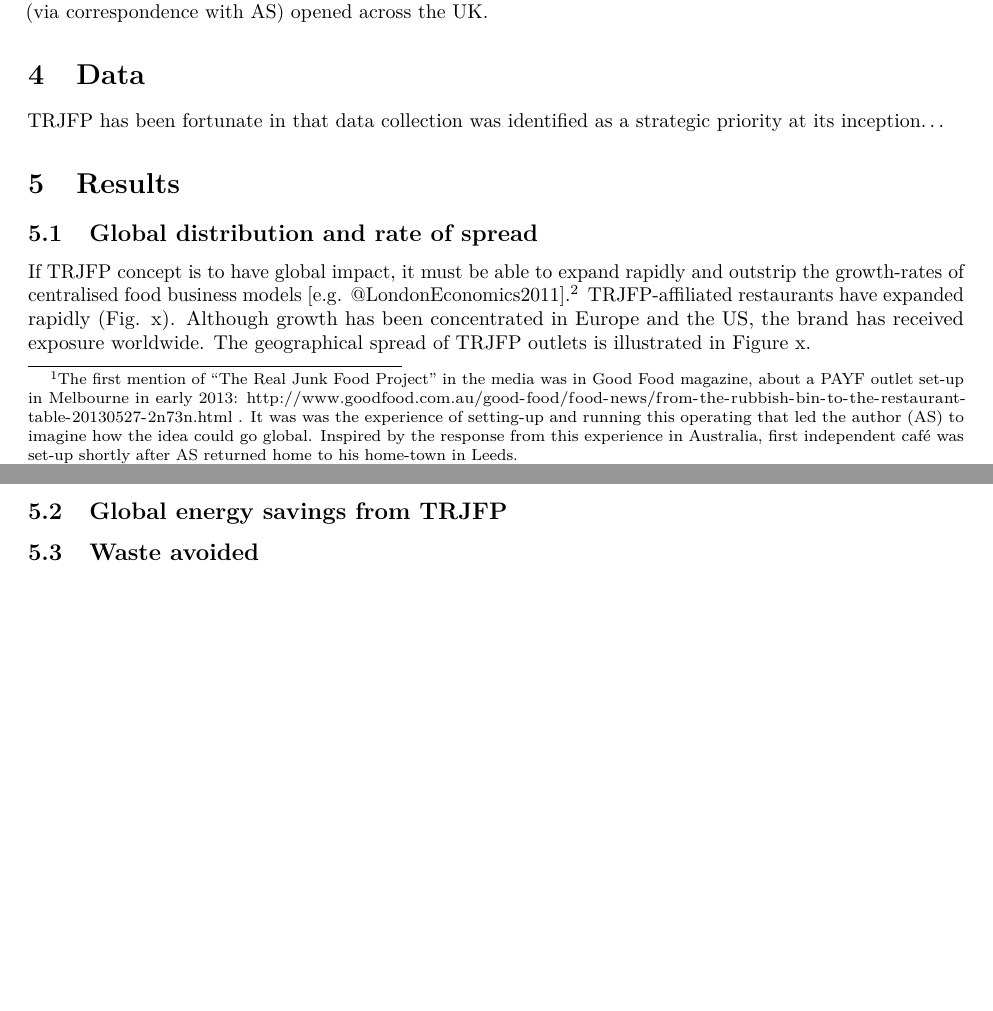
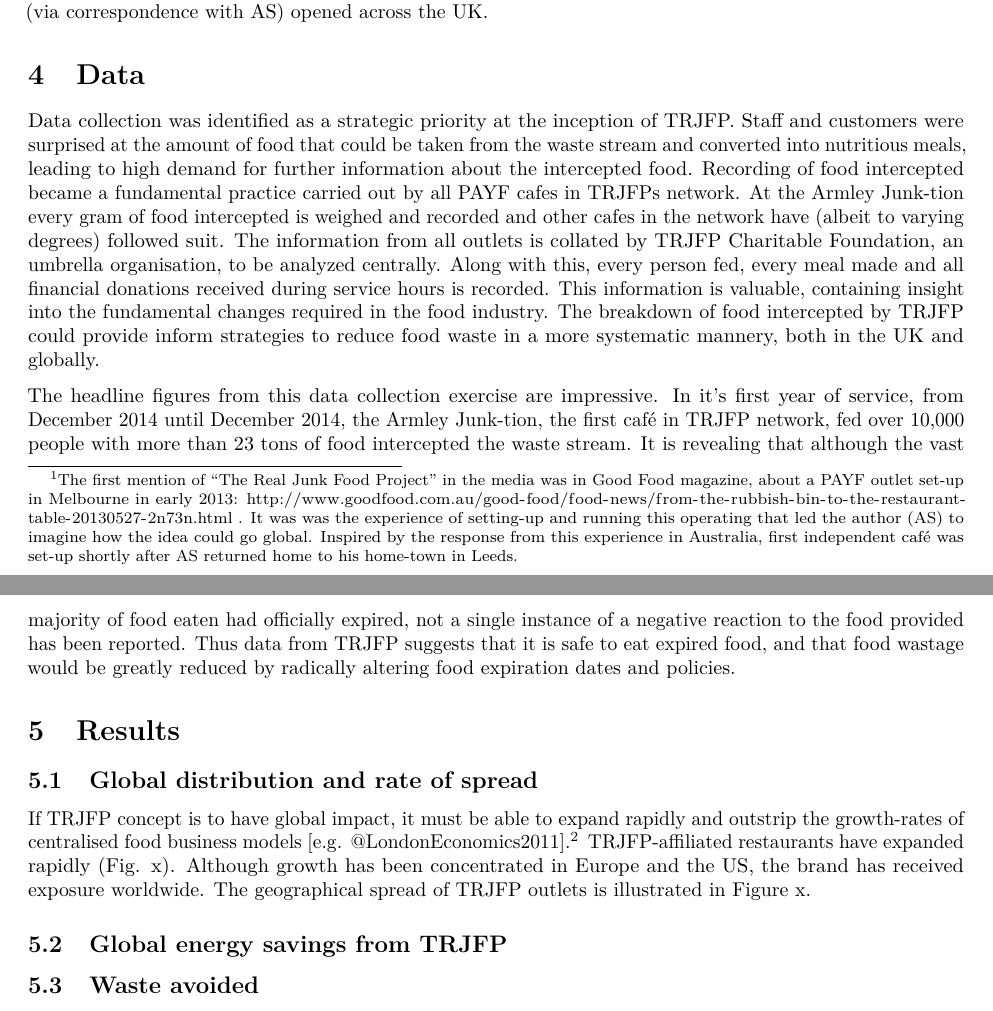
Before and after one commit to Robinlovelace/trjfp-paper, an R Markdown document (trjfp-paper.Rmd): two parts of pages 3 and 4 of 4 before the commit and two parts of pages 3 and 4 of 5 after it, joined at a grey line, cut so that both start at the same text, the shorter picture padded with empty space. Rendered offline with R 4.5, knitr and Pandoc, then LaTeX, with nearby package versions; a font, style sheet, LaTeX package, included part or bibliography that could not be used is replaced or left out.

Commit message:
Updates to data section

```diff
--- a/trjfp-paper.Rmd
+++ b/trjfp-paper.Rmd
@@ -4,12 +4,12 @@
 author: "Adam Smith and Robin Lovelace"
 date: "April 29, 2015"
 output:
+  word_document: default
   pdf_document:
     number_sections: yes
     toc: yes
   html_document:
     toc: yes
-  word_document: default
 cls: plos.cls
 bibliography: ~/Documents/trjfp.bib
 ---
@@ -185,8 +185,34 @@
 
 # Data
 
-TRJFP has been fortunate in that data collection was identified as a strategic
-priority at its inception...
+Data collection was identified as a strategic priority at the
+inception of TRJFP. Staff and customers were surprised at the amount
+of food that could be taken from the waste stream and converted into
+nutritious meals, leading to high demand for further information about
+the intercepted food.
+Recording of food intercepted became a fundamental practice carried out
+by all PAYF cafes in TRJFPs network. At the Armley Junk-tion every gram of food
+intercepted is weighed and recorded and other cafes in the network have
+(albeit to varying degrees) followed
+suit. The information from all outlets is
+collated by TRJFP Charitable Foundation, an umbrella organisation,
+to be analyzed centrally. Along with this, every person fed, every meal made
+and all financial donations received during service hours is recorded.
+This information is valuable, containing insight into the fundamental changes
+required in the food industry. The breakdown of food intercepted by TRJFP
+could provide inform strategies to reduce food waste in a more systematic
+mannery, both in the UK and globally.
+
+The headline figures from this data collection exercise are impressive.
+In it’s first year of service, from December 2014 until December 2014,
+the Armley Junk-tion, the first café in TRJFP network,
+fed over 10,000 people with more than 23 tons of food intercepted
+the waste stream. It is revealing that although the vast majority of
+food eaten had officially expired, not a single instance of a negative
+reaction to the food provided has been reported.
+Thus data from TRJFP suggests that it is safe to eat expired food,
+and that food wastage would be greatly reduced
+by radically altering food expiration dates and policies.
 
 # Results
 
```
Also changed, not shown: 1 other file.
